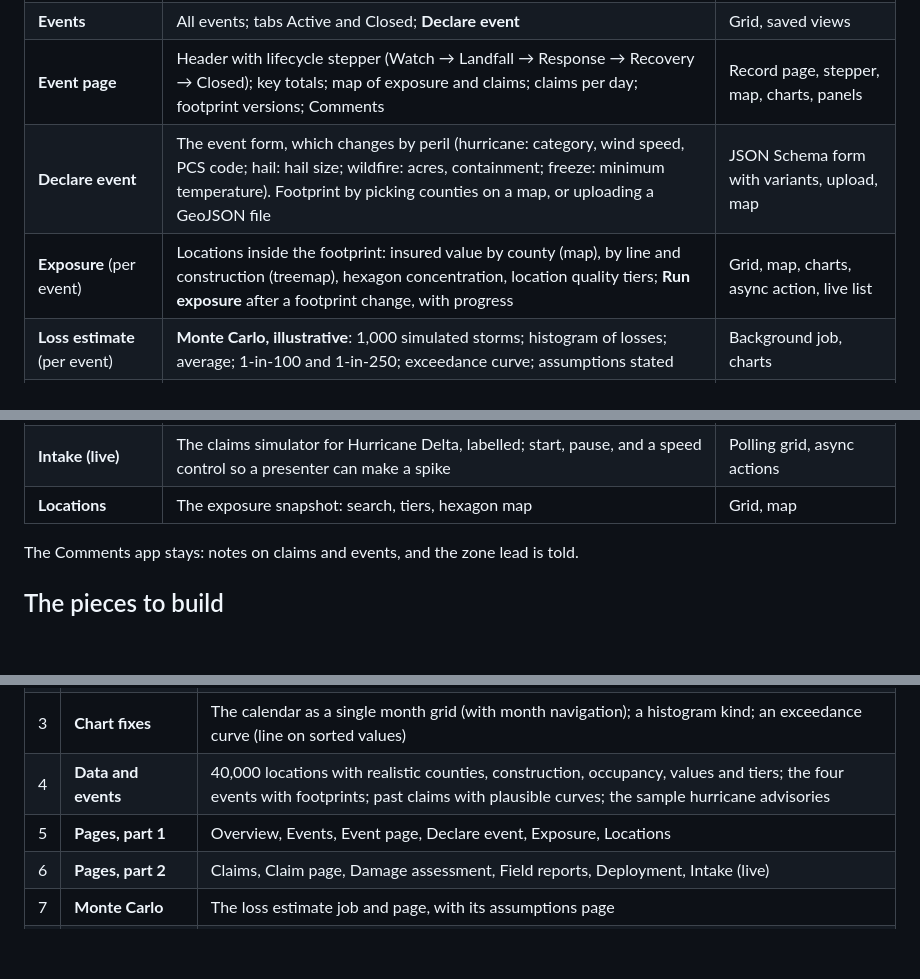
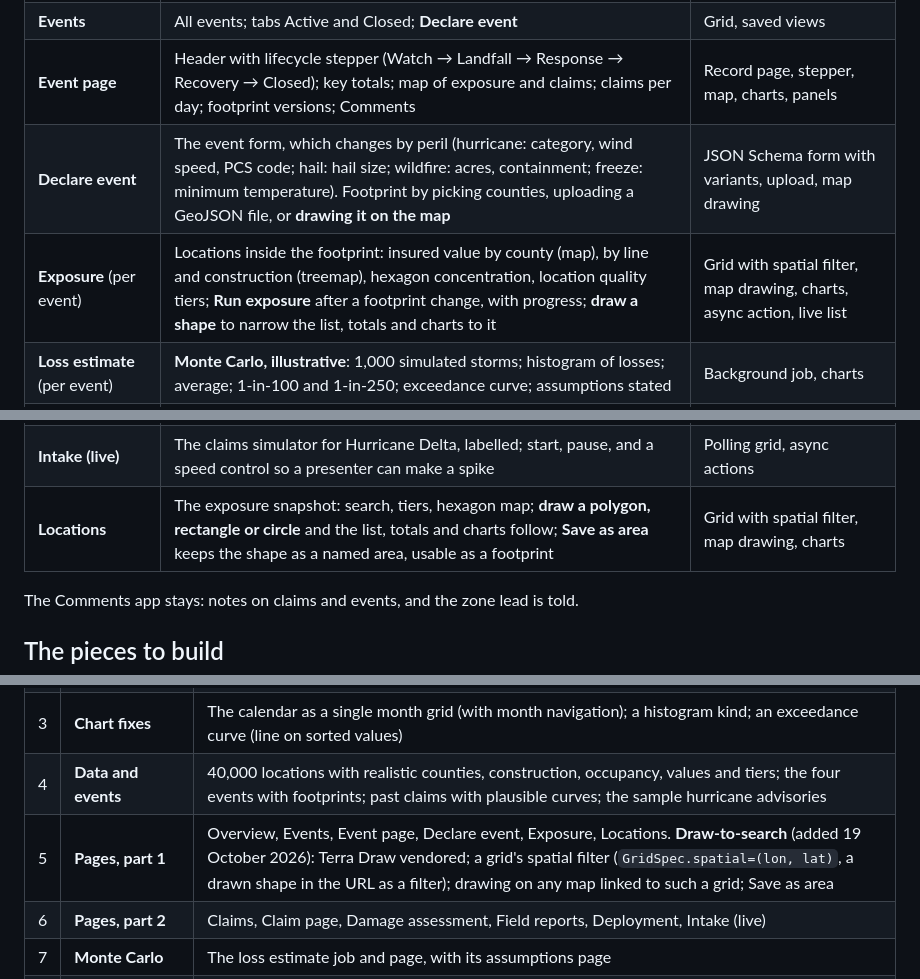
Before and after one commit to anilvenugopal/lattice, a Markdown page: docs/plans/step-10-cat-response-showcase.md, 3 parts joined by grey strips. GitHub-like rendering; blank space fills up the shorter version.

```diff
--- a/docs/plans/step-10-cat-response-showcase.md
+++ b/docs/plans/step-10-cat-response-showcase.md
@@ -42,8 +42,8 @@ system" link (to a placeholder page in the showcase).
 | **Overview** | What the showcase is, the story, and the showcase-vs-production table above | — |
 | **Events** | All events; tabs Active and Closed; **Declare event** | Grid, saved views |
 | **Event page** | Header with lifecycle stepper (Watch → Landfall → Response → Recovery → Closed); key totals; map of exposure and claims; claims per day; footprint versions; Comments | Record page, stepper, map, charts, panels |
-| **Declare event** | The event form, which changes by peril (hurricane: category, wind speed, PCS code; hail: hail size; wildfire: acres, containment; freeze: minimum temperature). Footprint by picking counties on a map, or uploading a GeoJSON file | JSON Schema form with variants, upload, map |
-| **Exposure** (per event) | Locations inside the footprint: insured value by county (map), by line and construction (treemap), hexagon concentration, location quality tiers; **Run exposure** after a footprint change, with progress | Grid, map, charts, async action, live list |
+| **Declare event** | The event form, which changes by peril (hurricane: category, wind speed, PCS code; hail: hail size; wildfire: acres, containment; freeze: minimum temperature). Footprint by picking counties, uploading a GeoJSON file, or **drawing it on the map** | JSON Schema form with variants, upload, map drawing |
+| **Exposure** (per event) | Locations inside the footprint: insured value by county (map), by line and construction (treemap), hexagon concentration, location quality tiers; **Run exposure** after a footprint change, with progress; **draw a shape** to narrow the list, totals and charts to it | Grid with spatial filter, map drawing, charts, async action, live list |
 | **Loss estimate** (per event) | **Monte Carlo, illustrative**: 1,000 simulated storms; histogram of losses; average; 1-in-100 and 1-in-250; exceedance curve; assumptions stated | Background job, charts |
 | **Claims** | Claims across events: intake channel, severity, zone, adjuster; bulk **Assign zone**, **Raise priority**; map; one-month calendar around landfall; sankey channel → severity → status; event comparison (claims per day since landfall, one line per event) | Grid, bulk actions, charts, map |
 | **Claim page** | Policy and location (with quality tier), the damage assessment, the claim's tree (claim → coverages → payments estimate), field reports, Comments, history | Record page, tree, panels, forms |
@@ -51,7 +51,7 @@ system" link (to a placeholder page in the showcase).
 | **Field reports** | Free-form reports surveyors send; the lead's reading pane | Split grid, free-form documents |
 | **Deployment** | Teams → zones → claims as a graph; select a node to reassign or escalate | Graph with node actions |
 | **Intake (live)** | The claims simulator for Hurricane Delta, labelled; start, pause, and a speed control so a presenter can make a spike | Polling grid, async actions |
-| **Locations** | The exposure snapshot: search, tiers, hexagon map | Grid, map |
+| **Locations** | The exposure snapshot: search, tiers, hexagon map; **draw a polygon, rectangle or circle** and the list, totals and charts follow; **Save as area** keeps the shape as a named area, usable as a footprint | Grid with spatial filter, map drawing, charts |
 
 The Comments app stays: notes on claims and events, and the zone lead is told.
 
@@ -63,7 +63,7 @@ The Comments app stays: notes on claims and events, and the zone lead is told.
 | 2 | **Lattice map component** | `MapSpec` with points, hexagons, regions (US states and counties) and areas; linked to grid filters; MapLibre vendored; tokens for colours, light and dark; the self-hosted basemap with `make maps`, falling back to outlines; a file upload field for forms |
 | 3 | **Chart fixes** | The calendar as a single month grid (with month navigation); a histogram kind; an exceedance curve (line on sorted values) |
 | 4 | **Data and events** | 40,000 locations with realistic counties, construction, occupancy, values and tiers; the four events with footprints; past claims with plausible curves; the sample hurricane advisories |
-| 5 | **Pages, part 1** | Overview, Events, Event page, Declare event, Exposure, Locations |
+| 5 | **Pages, part 1** | Overview, Events, Event page, Declare event, Exposure, Locations. **Draw-to-search** (added 19 October 2026): Terra Draw vendored; a grid's spatial filter (`GridSpec.spatial=(lon, lat)`, a drawn shape in the URL as a filter); drawing on any map linked to such a grid; Save as area |
 | 6 | **Pages, part 2** | Claims, Claim page, Damage assessment, Field reports, Deployment, Intake (live) |
 | 7 | **Monte Carlo** | The loss estimate job and page, with its assumptions page |
 | 8 | **Docs and tests** | Help for every page in the audience's terms; developer help for geoengine and maps; the old showcase removed |
```
Also changed, not shown: docs/adr/0013-geoengine-and-maps.md (+8 -0 lines).
